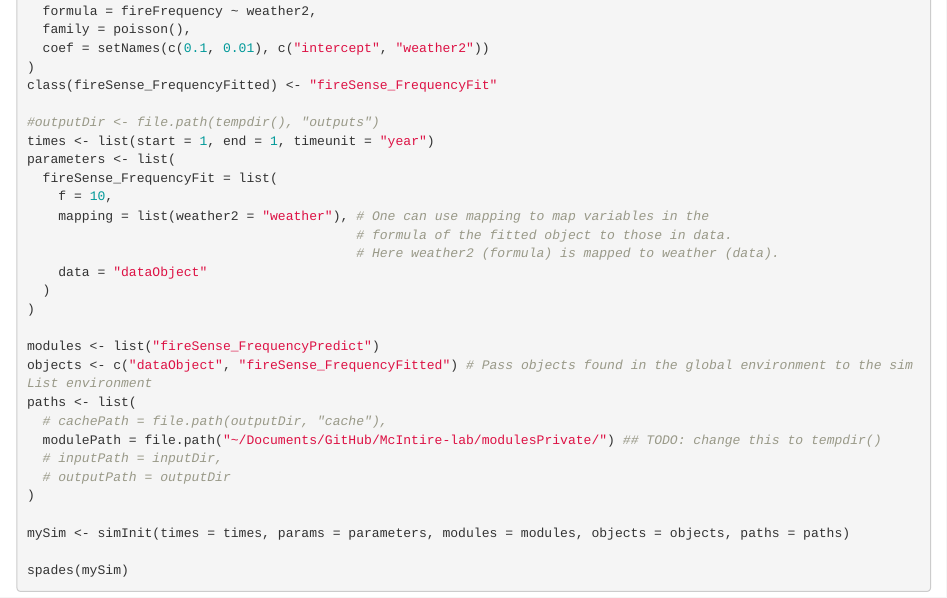
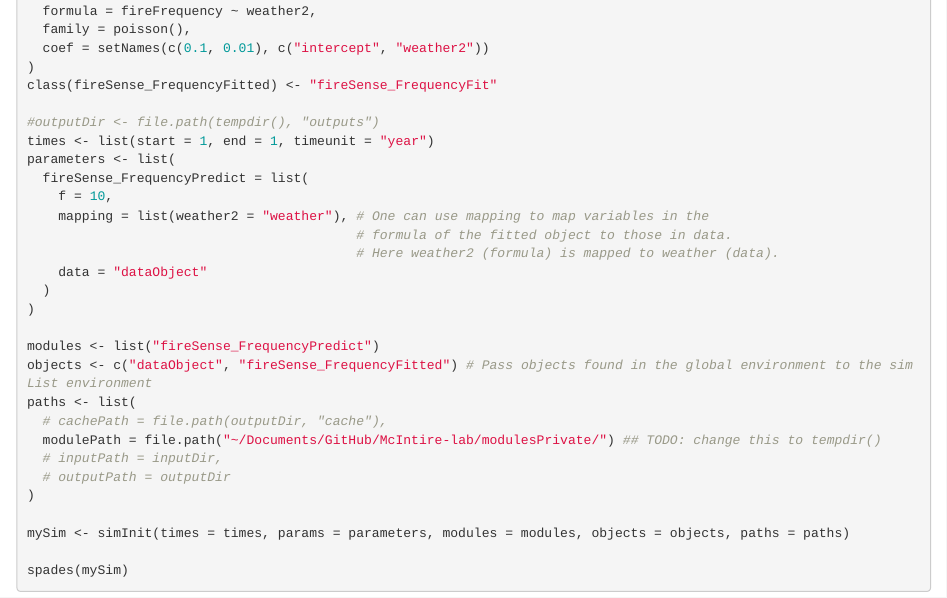
Before and after one commit to PredictiveEcology/fireSense_IgnitionPredict, an R Markdown document (fireSense_FrequencyPredict.Rmd): the page in a window 1100 px wide, from 1390 px down. Rendered offline with R 4.5, knitr and Pandoc, with nearby package versions.

Commit message:
Fix typo (thanks Eliot) + bug fixes

```diff
--- a/fireSense_FrequencyPredict.Rmd
+++ b/fireSense_FrequencyPredict.Rmd
@@ -66,7 +66,7 @@ class(fireSense_FrequencyFitted) <- "fireSense_FrequencyFit"
 #outputDir <- file.path(tempdir(), "outputs")
 times <- list(start = 1, end = 1, timeunit = "year")
 parameters <- list(
-  fireSense_FrequencyFit = list(
+  fireSense_FrequencyPredict = list(
     f = 10,
     mapping = list(weather2 = "weather"), # One can use mapping to map variables in the
                                           # formula of the fitted object to those in data.
```
Also changed, not shown: fireSense_FrequencyPredict.R (line endings or trailing spaces).
